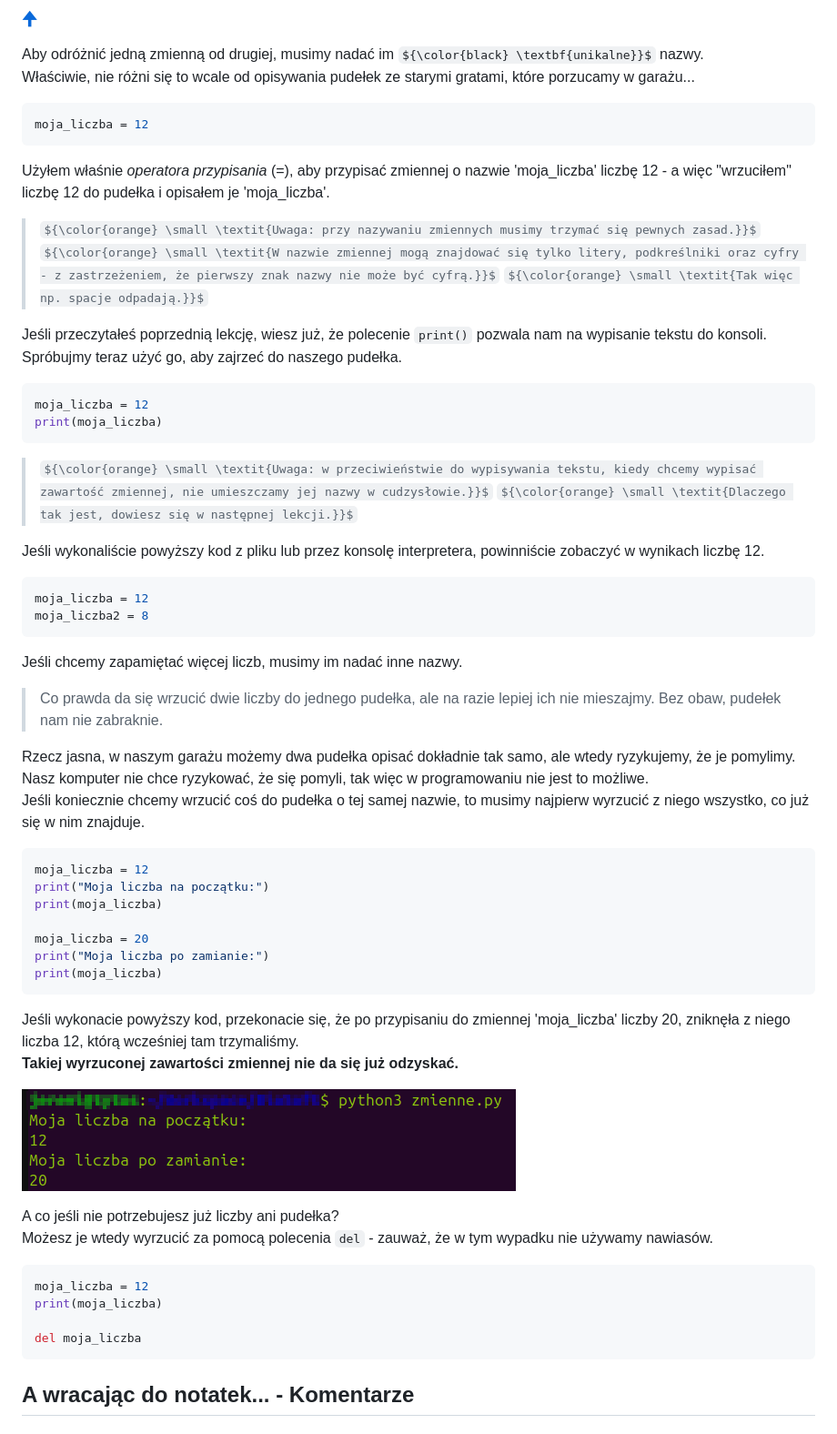
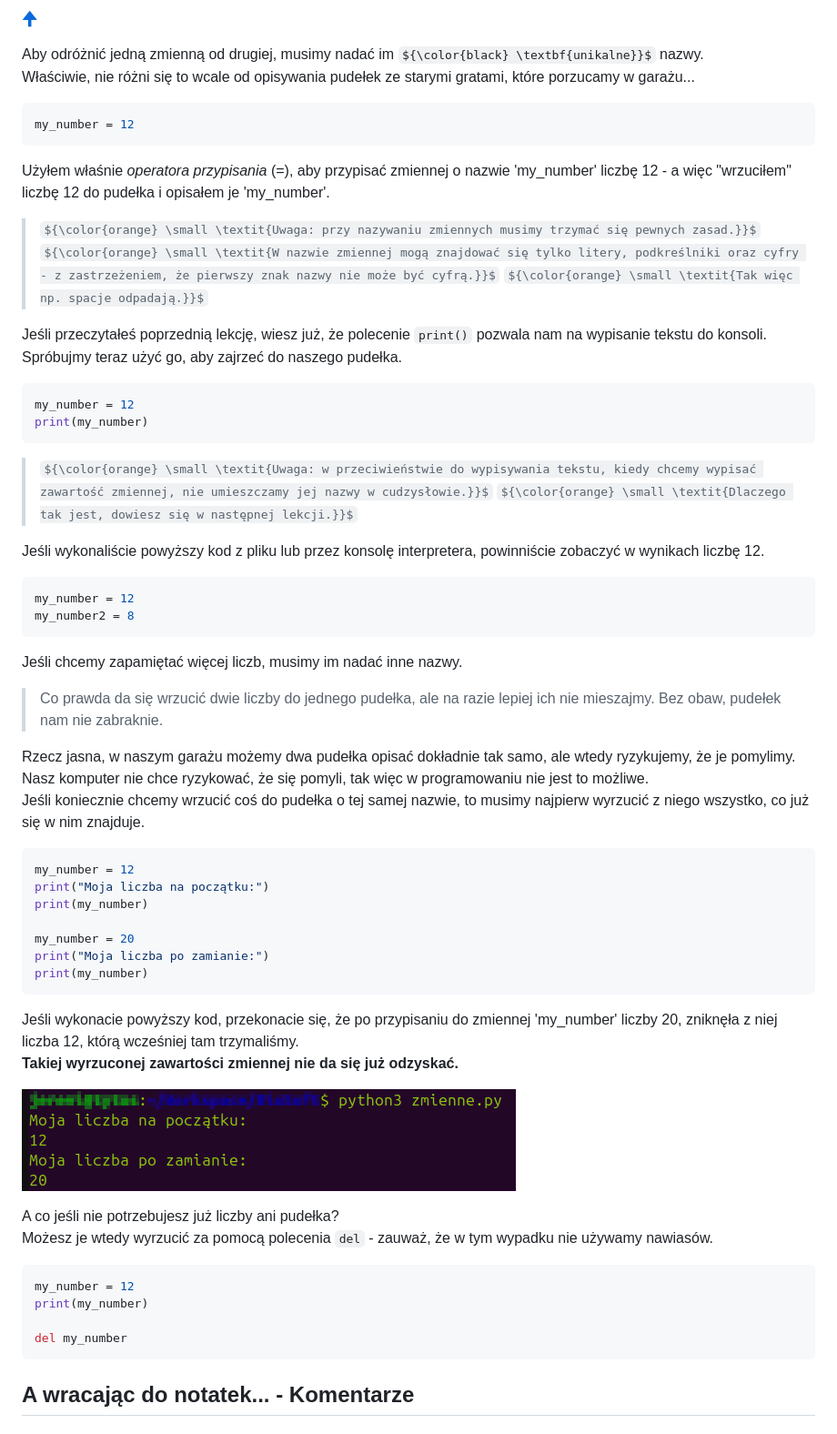
Before and after one commit to jermac-amu/Py-Course-BioSoft, a Markdown page: Lekcje/Czym są zmienne.md, the part around the change printed below. Shown: that part at 91% size. Drawn GitHub-style; some formulas as TeX source.

Commit message:
Naming of variables to english; Link to next lesson

````diff
--- a/Lekcje/Czym są zmienne.md
+++ b/Lekcje/Czym są zmienne.md
@@ -35,10 +35,10 @@ Aby odróżnić jedną zmienną od drugiej, musimy nadać im ${\color{black} \te
 <br/>Właściwie, nie różni się to wcale od opisywania pudełek ze starymi gratami, które porzucamy w garażu...
 
 ```py
-moja_liczba = 12
+my_number = 12
 ```
 
-Użyłem właśnie *operatora przypisania* (=), aby przypisać zmiennej o nazwie 'moja_liczba' liczbę 12 - a więc "wrzuciłem" liczbę 12 do pudełka i opisałem je 'moja_liczba'.
+Użyłem właśnie *operatora przypisania* (=), aby przypisać zmiennej o nazwie 'my_number' liczbę 12 - a więc "wrzuciłem" liczbę 12 do pudełka i opisałem je 'my_number'.
 
 > ${\color{orange} \small \textit{Uwaga: przy nazywaniu zmiennych musimy trzymać się pewnych zasad.}}$
 > ${\color{orange} \small \textit{W nazwie zmiennej mogą znajdować się tylko litery, podkreślniki oraz cyfry - z zastrzeżeniem, że pierwszy znak nazwy nie może być cyfrą.}}$
@@ -48,8 +48,8 @@ Jeśli przeczytałeś poprzednią lekcję, wiesz już, że polecenie `print()` p
 <br/>Spróbujmy teraz użyć go, aby zajrzeć do naszego pudełka.
 
 ```py
-moja_liczba = 12
-print(moja_liczba)
+my_number = 12
+print(my_number)
 ```
 > ${\color{orange} \small \textit{Uwaga: w przeciwieństwie do wypisywania tekstu, kiedy chcemy wypisać zawartość zmiennej, nie umieszczamy jej nazwy w cudzysłowie.}}$
 > ${\color{orange} \small \textit{Dlaczego tak jest, dowiesz się w następnej lekcji.}}$
@@ -57,8 +57,8 @@ print(moja_liczba)
 Jeśli wykonaliście powyższy kod z pliku lub przez konsolę interpretera, powinniście zobaczyć w wynikach liczbę 12.
 
 ```py
-moja_liczba = 12
-moja_liczba2 = 8
+my_number = 12
+my_number2 = 8
 ```
 
 Jeśli chcemy zapamiętać więcej liczb, musimy im nadać inne nazwy.
@@ -69,16 +69,16 @@ Rzecz jasna, w naszym garażu możemy dwa pudełka opisać dokładnie tak samo,
 <br/>Jeśli koniecznie chcemy wrzucić coś do pudełka o tej samej nazwie, to musimy najpierw wyrzucić z niego wszystko, co już się w nim znajduje.
 
 ```py
-moja_liczba = 12
+my_number = 12
 print("Moja liczba na początku:")
-print(moja_liczba)
+print(my_number)
 
-moja_liczba = 20
+my_number = 20
 print("Moja liczba po zamianie:")
-print(moja_liczba)
+print(my_number)
 ```
 
-Jeśli wykonacie powyższy kod, przekonacie się, że po przypisaniu do zmiennej 'moja_liczba' liczby 20, zniknęła z niego liczba 12, którą wcześniej tam trzymaliśmy.
+Jeśli wykonacie powyższy kod, przekonacie się, że po przypisaniu do zmiennej 'my_number' liczby 20, zniknęła z niej liczba 12, którą wcześniej tam trzymaliśmy.
 <br/>**Takiej wyrzuconej zawartości zmiennej nie da się już odzyskać.**
 
 *![Tu powinien być obraz, ale coś poszło nie tak...](./Assets/Zmienne/Zmienne.png)*
@@ -87,10 +87,10 @@ A co jeśli nie potrzebujesz już liczby ani pudełka?
 <br/>Możesz je wtedy wyrzucić za pomocą polecenia `del` - zauważ, że w tym wypadku nie używamy nawiasów.
 
 ```py
-moja_liczba = 12
-print(moja_liczba)
+my_number = 12
+print(my_number)
 
-del moja_liczba
+del my_number
 ```
 
 ## A wracając do notatek... - Komentarze
````
Also changed, not shown: other parts of Lekcje/Czym są zmienne.md (+8 -6 lines).
